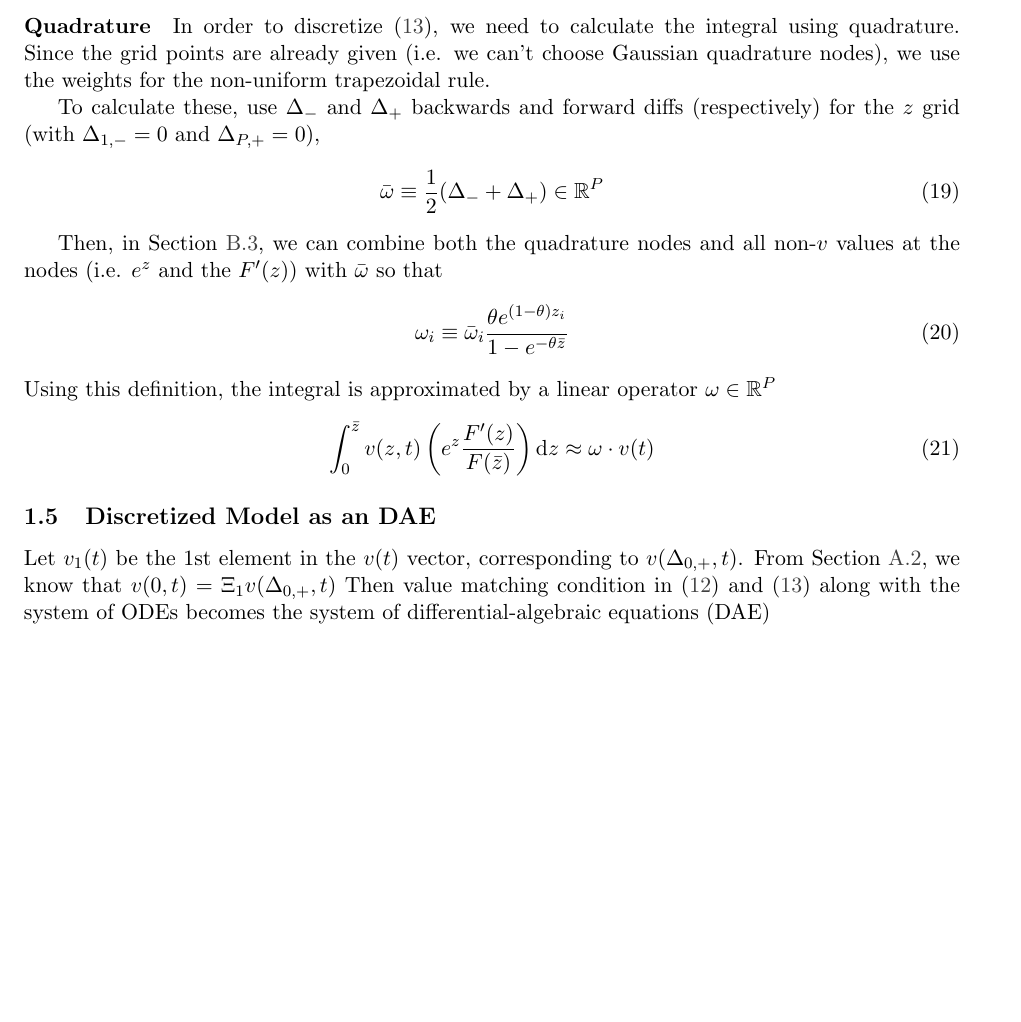
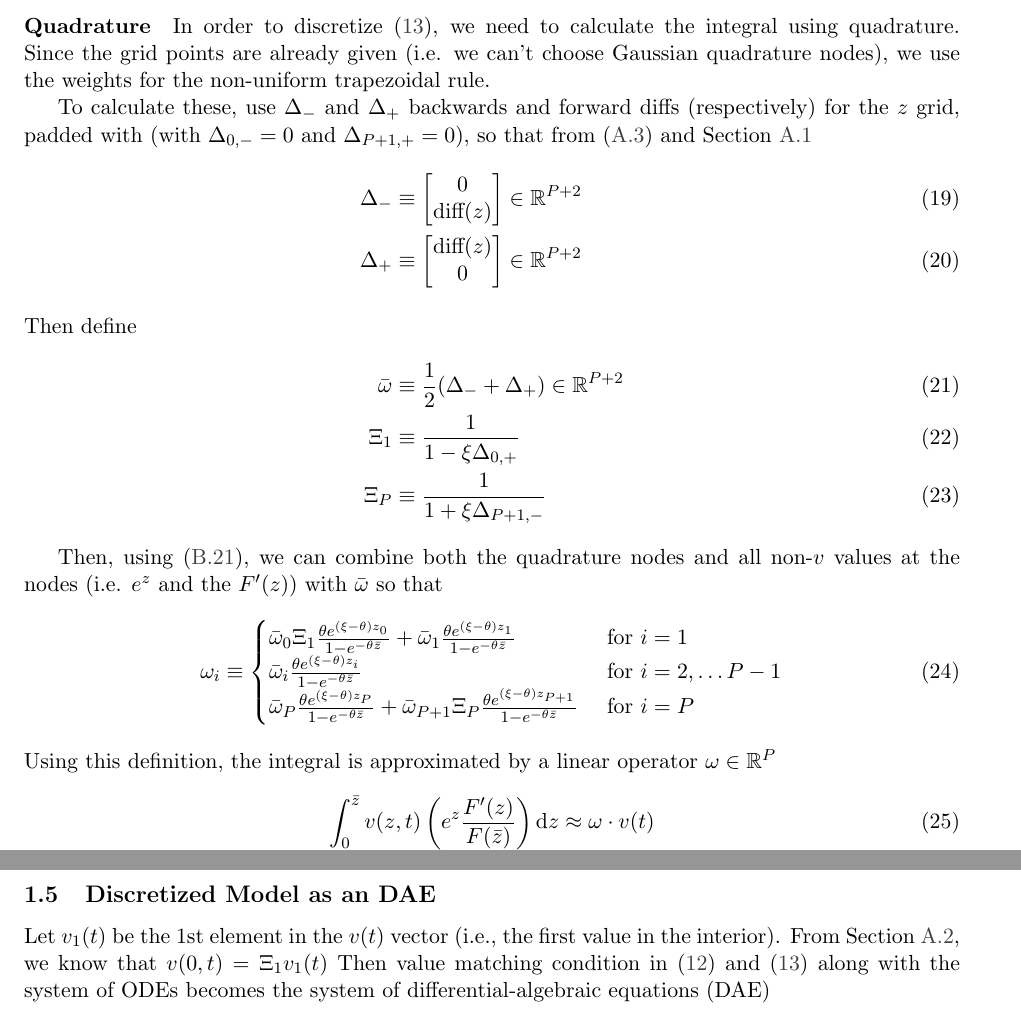
Before and after one commit to jlperla/PerlaTonettiWaugh.jl, a LaTeX document (docs/numerical_algorithm.tex): part of page 4 of 22 before the commit and two parts of pages 4 and 5 of 23 after it, the two joined at a grey line, cut so that both start at the same text, the shorter picture padded with empty space. Compiled offline with pdfLaTeX.

Commit message:
Finished repetition of the quadrature

```diff
--- a/docs/numerical_algorithm.tex
+++ b/docs/numerical_algorithm.tex
@@ -139,15 +139,29 @@ See \url{https://quantecon.github.io/SimpleDifferentialOperators.jl/latest/#Form
 \paragraph{Quadrature}
 In order to discretize \cref{eq:simple-summary2-numerical}, we need to calculate the integral using quadrature.  Since the grid points are already given (i.e. we can't choose Gaussian quadrature nodes), we use the weights for the non-uniform trapezoidal rule.
 
-To calculate these, use $\Delta_{-}$ and $\Delta_{+}$ backwards and forward diffs (respectively) for the $z$ grid (with $\Delta_{1,-} = 0$ and $\Delta_{P,+} = 0$),
+To calculate these, use $\Delta_{-}$ and $\Delta_{+}$ backwards and forward diffs (respectively) for the $z$ grid, padded with (with $\Delta_{0,-} = 0$ and $\Delta_{P+1,+} = 0$), so that from \cref{eq:Delta-minus,eq:Delta-plus}
 \begin{align}
-\bar{\omega}&\equiv \frac1{2}(\Delta_{-} + \Delta_{+})\in \R^P
+	\Delta_{-} &\equiv \begin{bmatrix} 0 \\
+	\text{diff}(z)
+	\end{bmatrix}\in\R^{P+2}\label{eq:Delta-minus}\\
+	\Delta_{+} &\equiv \begin{bmatrix} \text{diff}(z)\\
+	0
+\end{bmatrix}\in\R^{P+2}
+\intertext{Then define}
+\bar{\omega}&\equiv \frac1{2}(\Delta_{-} + \Delta_{+})\in \R^{P+2}\\
+\Xi_1 &\equiv \frac{1}{1 - \xi \Delta_{0,+}}\\
+\Xi_P &\equiv \frac{1}{1 + \xi \Delta_{P+1,-}}
 \end{align}
 
-Then, in \cref{sec:quadrature}, we can combine both the quadrature nodes and all non-$v$ values at the nodes (i.e. $e^z$ and the $F'(z)$) with $\bar{\omega}$ so that
+Then, using \cref{eq:omega-i}, we can combine both the quadrature nodes and all non-$v$ values at the nodes (i.e. $e^z$ and the $F'(z)$) with $\bar{\omega}$ so that
 \begin{align}
-\omega_i &\equiv \bar{\omega}_i \frac{\theta e^{(1 - \theta)z_i}}{1 - e^{-\theta \bar{z}}}
+\omega_i &\equiv\begin{cases}
+\bar{\omega}_0\Xi_1 \frac{\theta e^{(\xi - \theta)z_0}}{1 - e^{-\theta \bar{z}}} + \bar{\omega}_1 \frac{\theta e^{(\xi - \theta)z_1}}{1 - e^{-\theta \bar{z}}}& \text{ for } i = 1\\
+\bar{\omega}_i \frac{\theta e^{(\xi - \theta)z_i}}{1 - e^{-\theta \bar{z}}} & \text{ for } i = 2, \ldots P-1\\
+\bar{\omega}_P \frac{\theta e^{(\xi - \theta)z_P}}{1 - e^{-\theta \bar{z}}} +  \bar{\omega}_{P+1}\Xi_P\frac{\theta e^{(\xi - \theta)z_{P+1}}}{1 - e^{-\theta \bar{z}}}& \text{ for } i = P
+\end{cases}\label{eq:omega-i}
 \end{align}
+% \frac{\theta e^{(\xi - \theta)z_0}}{1 - e^{-\theta \bar{z}}}
 
 \noindent Using this definition, the integral is approximated by a linear operator $\omega\in\R^P$
 \begin{align}
@@ -155,7 +169,7 @@ Then, in \cref{sec:quadrature}, we can combine both the quadrature nodes and all
 \end{align}
 
 \subsection{Discretized Model as an DAE}
-Let $v_1(t)$ be the $1$st element in the $v(t)$ vector, corresponding to $v(\Delta_{0,+},t)$.  From \cref{sec:boundary-extrapolation}, we know that $v(0, t) = \Xi_1 v(\Delta_{0,+},t)$  Then value matching condition in \cref{eq:simple-summary2-numerical,eq:simple-summary1-numerical} along with the system of ODEs becomes the system of differential-algebraic equations (DAE)
+Let $v_1(t)$ be the $1$st element in the $v(t)$ vector (i.e., the first value in the interior).  From \cref{sec:boundary-extrapolation}, we know that $v(0, t) = \Xi_1 v_1(t)$  Then value matching condition in \cref{eq:simple-summary2-numerical,eq:simple-summary1-numerical} along with the system of ODEs becomes the system of differential-algebraic equations (DAE)
 \begin{align}
 	v'(t) &= A(t) v(t) - \pi(t)\label{eq:discretized-simple}\\
 	0 &= \Xi_1 v_1(t) - \omega \cdot v(t) + x(t)\label{eq:discretized-simple-vm}
```
Also changed, not shown: docs/numerical_algorithm.tex (6 more changed lines).
